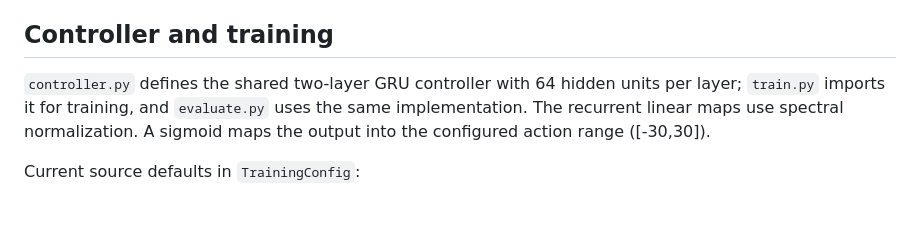
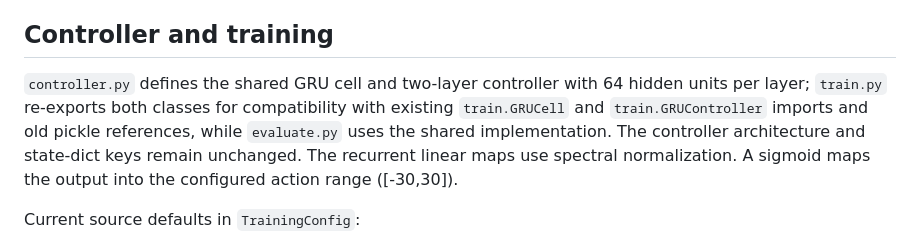
Before and after one commit to PaoShou-China/MA-APG, a Markdown page: README.md, the part around the change. Drawn GitHub-style; blank space fills up the shorter version.

Commit message:
Document MA-APG compatibility aliases

```diff
--- a/README.md
+++ b/README.md
@@ -27,7 +27,7 @@ The target is ([0,0]^T). At the end of an episode, the simulator adds a terminal
 
 ## Controller and training
 
-`controller.py` defines the shared two-layer GRU controller with 64 hidden units per layer; `train.py` imports it for training, and `evaluate.py` uses the same implementation. The recurrent linear maps use spectral normalization. A sigmoid maps the output into the configured action range ([-30,30]).
+`controller.py` defines the shared GRU cell and two-layer controller with 64 hidden units per layer; `train.py` re-exports both classes for compatibility with existing `train.GRUCell` and `train.GRUController` imports and old pickle references, while `evaluate.py` uses the shared implementation. The controller architecture and state-dict keys remain unchanged. The recurrent linear maps use spectral normalization. A sigmoid maps the output into the configured action range ([-30,30]).
 
 Current source defaults in `TrainingConfig`:
 
```
